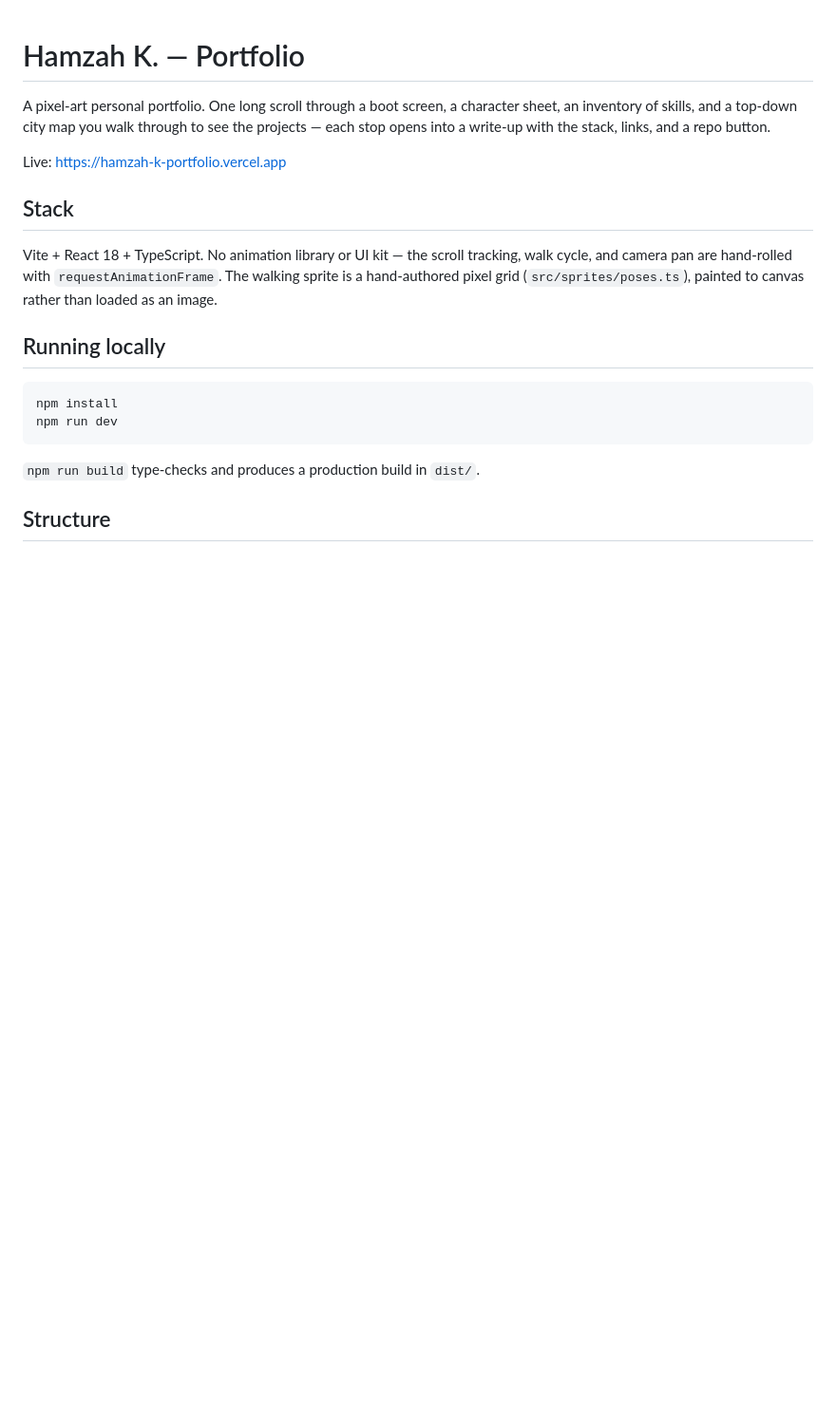
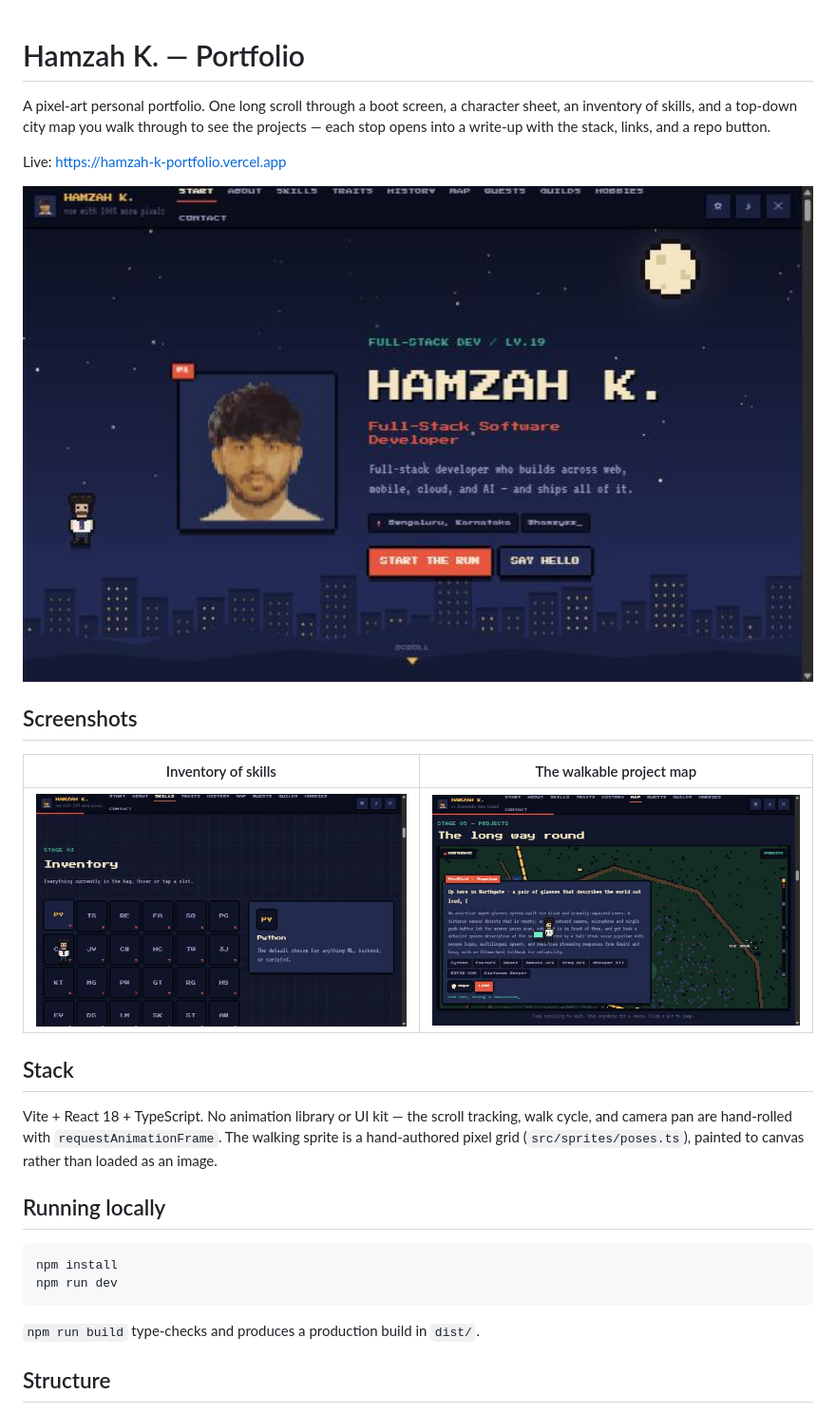
Before and after one commit to Hamzyzz-k/hamzah-portfolio, a Markdown page: README.md, the part around the change. Shown at 95% size. GitHub-like rendering; pictures changed too: docs/screenshots/hero.jpg (added), docs/screenshots/project-map.jpg (added), docs/screenshots/skills.jpg (added); blank space fills up the shorter version.

Commit message:
docs: add screenshots to README

```diff
--- a/README.md
+++ b/README.md
@@ -6,6 +6,16 @@ through to see the projects — each stop opens into a write-up with the stack,
 links, and a repo button.
 
 Live: https://hamzah-k-portfolio.vercel.app
+
+<p align="center">
+  <img src="docs/screenshots/hero.jpg" alt="Portfolio boot screen: pixel-art character sheet for Hamzah K." width="100%">
+</p>
+
+## Screenshots
+
+| Inventory of skills | The walkable project map |
+|---|---|
+| <img src="docs/screenshots/skills.jpg" alt="Skills inventory grid with item detail panel"> | <img src="docs/screenshots/project-map.jpg" alt="Top-down map with a project stop opened into a write-up"> |
 
 ## Stack
 
```
